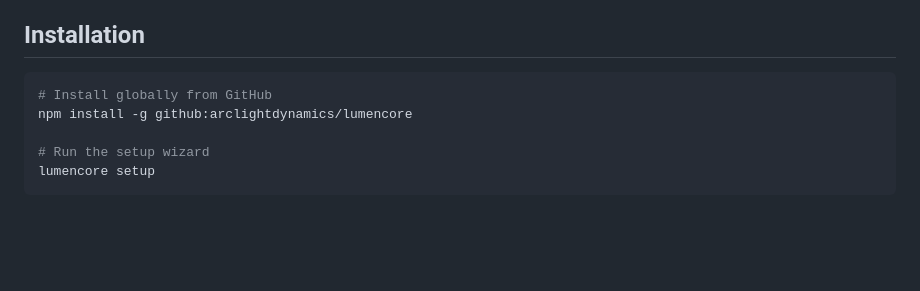
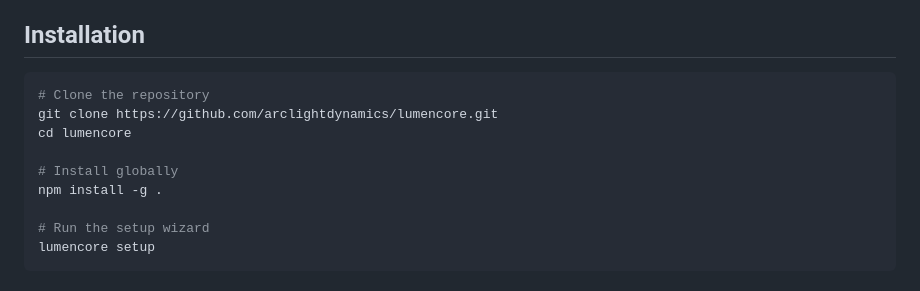
Before and after one commit to arclightdynamics/lumencore, a Markdown page: README.md, the part around the change. Drawn GitHub-style; blank space fills up the shorter version.

Commit message:
Update installation to use git clone method

````diff
--- a/README.md
+++ b/README.md
@@ -24,8 +24,12 @@ All data stays local on your machine in a SQLite database.
 ## Installation
 
 ```bash
-# Install globally from GitHub
-npm install -g github:arclightdynamics/lumencore
+# Clone the repository
+git clone https://github.com/arclightdynamics/lumencore.git
+cd lumencore
+
+# Install globally
+npm install -g .
 
 # Run the setup wizard
 lumencore setup
````
